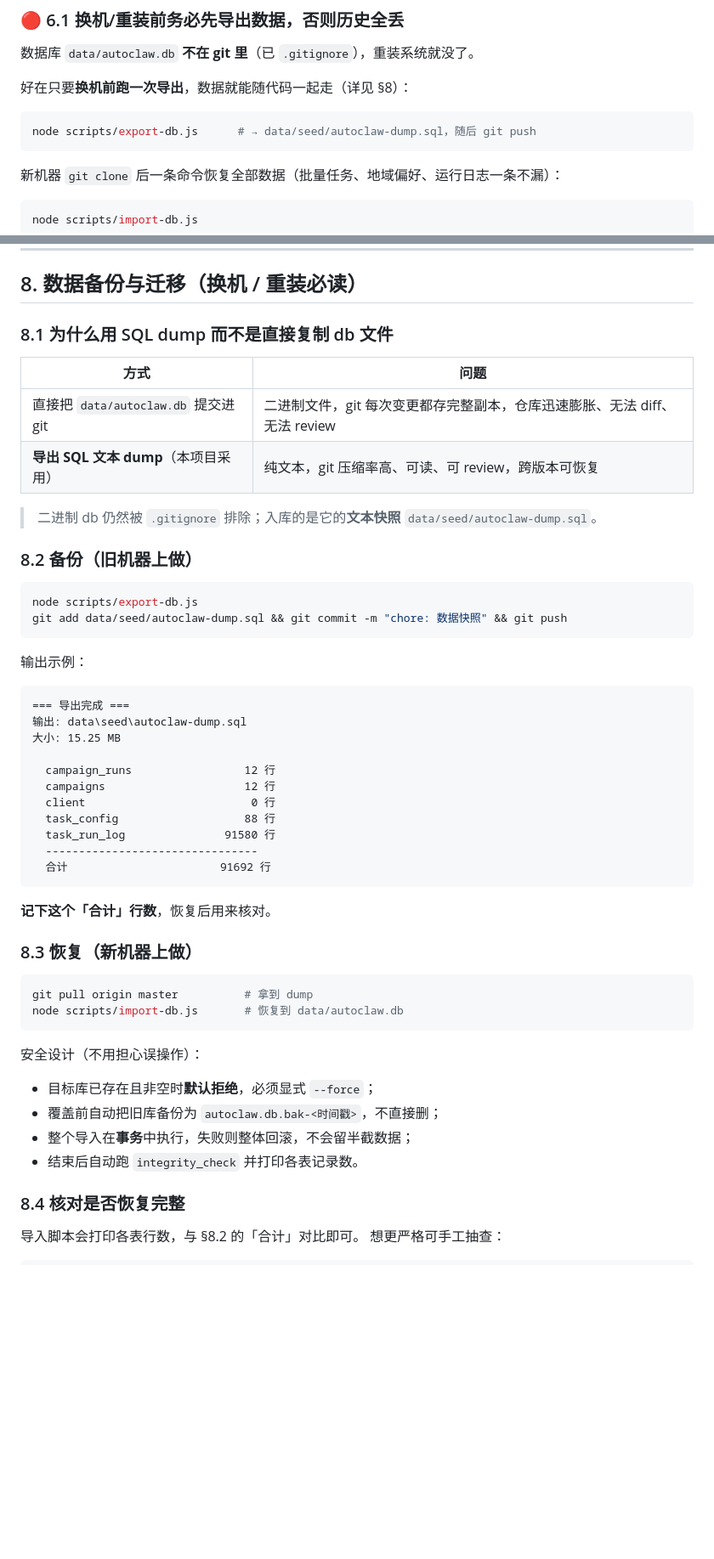
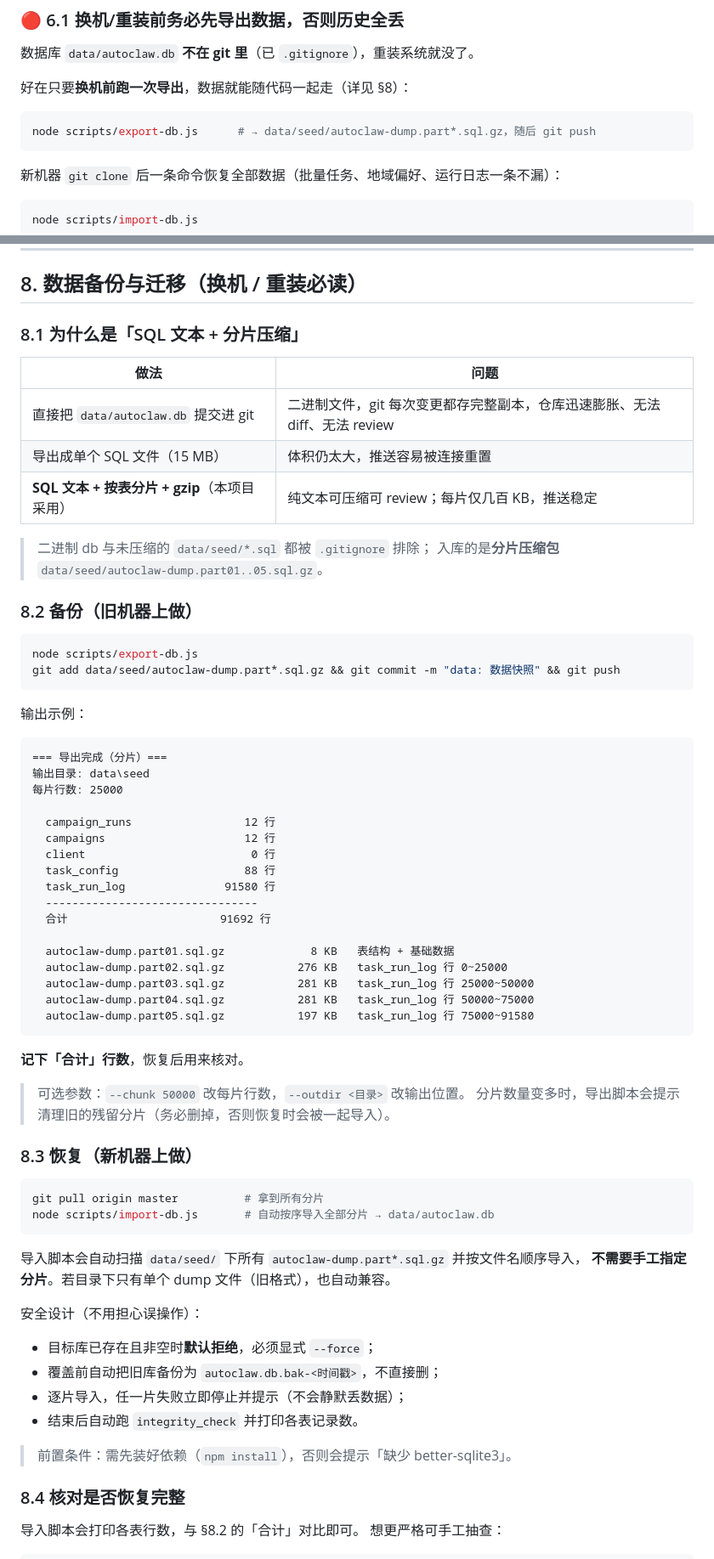
Before and after one commit to rexdcw-cpu/autoclaw, a Markdown page: USAGE-GUIDE.md, 2 parts joined by grey strips. Shown at 85% size. Rendered like a GitHub page; blank space fills up the shorter version.

Commit message:
docs: 使用手册同步改成分片快照说明
导出改为按表分片（part01..05）后，手册里仍写着单文件 autoclaw-dump.sql，
照做会找不到文件。同步更新：

- 8.1 改为「SQL 文本 + 分片压缩」，说明为何不用二进制 db、也不用单个大 SQL
- 8.2 备份示例改为分片输出，补充 --chunk / --outdir 与清理残留分片的提醒
- 8.3 恢复说明：脚本自动按序导入全部分片，无需手工指定；补充需先 npm install
- 6.1 与第 9 章命令卡里的文件路径同步改为 part*.sql.gz

````diff
--- a/USAGE-GUIDE.md
+++ b/USAGE-GUIDE.md
@@ -199,7 +199,7 @@ curl -s -X POST -H "x-autoclaw-token: autoclaw-dev" \
 好在只要**换机前跑一次导出**，数据就能随代码一起走（详见 §8）：
 
 ```bash
-node scripts/export-db.js      # → data/seed/autoclaw-dump.sql，随后 git push
+node scripts/export-db.js      # → data/seed/autoclaw-dump.part*.sql.gz，随后 git push
 ```
 
 新机器 `git clone` 后一条命令恢复全部数据（批量任务、地域偏好、运行日志一条不漏）：
@@ -276,28 +276,30 @@ netstat -ano | grep ":7890.*LISTENING"
 
 ## 8. 数据备份与迁移（换机 / 重装必读）
 
-### 8.1 为什么用 SQL dump 而不是直接复制 db 文件
+### 8.1 为什么是「SQL 文本 + 分片压缩」
 
-| 方式 | 问题 |
+| 做法 | 问题 |
 |---|---|
 | 直接把 `data/autoclaw.db` 提交进 git | 二进制文件，git 每次变更都存完整副本，仓库迅速膨胀、无法 diff、无法 review |
-| **导出 SQL 文本 dump**（本项目采用） | 纯文本，git 压缩率高、可读、可 review，跨版本可恢复 |
+| 导出成单个 SQL 文件（15 MB） | 体积仍太大，推送容易被连接重置 |
+| **SQL 文本 + 按表分片 + gzip**（本项目采用） | 纯文本可压缩可 review；每片仅几百 KB，推送稳定 |
 
-> 二进制 db 仍然被 `.gitignore` 排除；入库的是它的**文本快照** `data/seed/autoclaw-dump.sql`。
+> 二进制 db 与未压缩的 `data/seed/*.sql` 都被 `.gitignore` 排除；
+> 入库的是**分片压缩包** `data/seed/autoclaw-dump.part01..05.sql.gz`。
 
 ### 8.2 备份（旧机器上做）
 
 ```bash
 node scripts/export-db.js
-git add data/seed/autoclaw-dump.sql && git commit -m "chore: 数据快照" && git push
+git add data/seed/autoclaw-dump.part*.sql.gz && git commit -m "data: 数据快照" && git push
 ```
 
 输出示例：
 
 ```
-=== 导出完成 ===
-输出: data\seed\autoclaw-dump.sql
-大小: 15.25 MB
+=== 导出完成（分片）===
+输出目录: data\seed
+每片行数: 25000
 
   campaign_runs                 12 行
   campaigns                     12 行
@@ -306,22 +308,36 @@ git add data/seed/autoclaw-dump.sql && git commit -m "chore: 数据快照" && gi
   task_run_log               91580 行
   --------------------------------
   合计                       91692 行
+
+  autoclaw-dump.part01.sql.gz             8 KB   表结构 + 基础数据
+  autoclaw-dump.part02.sql.gz           276 KB   task_run_log 行 0~25000
+  autoclaw-dump.part03.sql.gz           281 KB   task_run_log 行 25000~50000
+  autoclaw-dump.part04.sql.gz           281 KB   task_run_log 行 50000~75000
+  autoclaw-dump.part05.sql.gz           197 KB   task_run_log 行 75000~91580
 ```
 
-**记下这个「合计」行数**，恢复后用来核对。
+**记下「合计」行数**，恢复后用来核对。
+
+> 可选参数：`--chunk 50000` 改每片行数，`--outdir <目录>` 改输出位置。
+> 分片数量变多时，导出脚本会提示清理旧的残留分片（务必删掉，否则恢复时会被一起导入）。
 
 ### 8.3 恢复（新机器上做）
 
 ```bash
-git pull origin master          # 拿到 dump
-node scripts/import-db.js       # 恢复到 data/autoclaw.db
+git pull origin master          # 拿到所有分片
+node scripts/import-db.js       # 自动按序导入全部分片 → data/autoclaw.db
 ```
+
+导入脚本会自动扫描 `data/seed/` 下所有 `autoclaw-dump.part*.sql.gz` 并按文件名顺序导入，
+**不需要手工指定分片**。若目录下只有单个 dump 文件（旧格式），也自动兼容。
 
 安全设计（不用担心误操作）：
 - 目标库已存在且非空时**默认拒绝**，必须显式 `--force`；
 - 覆盖前自动把旧库备份为 `autoclaw.db.bak-<时间戳>`，不直接删；
-- 整个导入在**事务**中执行，失败则整体回滚，不会留半截数据；
+- 逐片导入，任一片失败立即停止并提示（不会静默丢数据）；
 - 结束后自动跑 `integrity_check` 并打印各表记录数。
+
+> 前置条件：需先装好依赖（`npm install`），否则会提示「缺少 better-sqlite3」。
 
 ### 8.4 核对是否恢复完整
 
````
Also changed, not shown: other parts of USAGE-GUIDE.md (+1 -1 lines).
